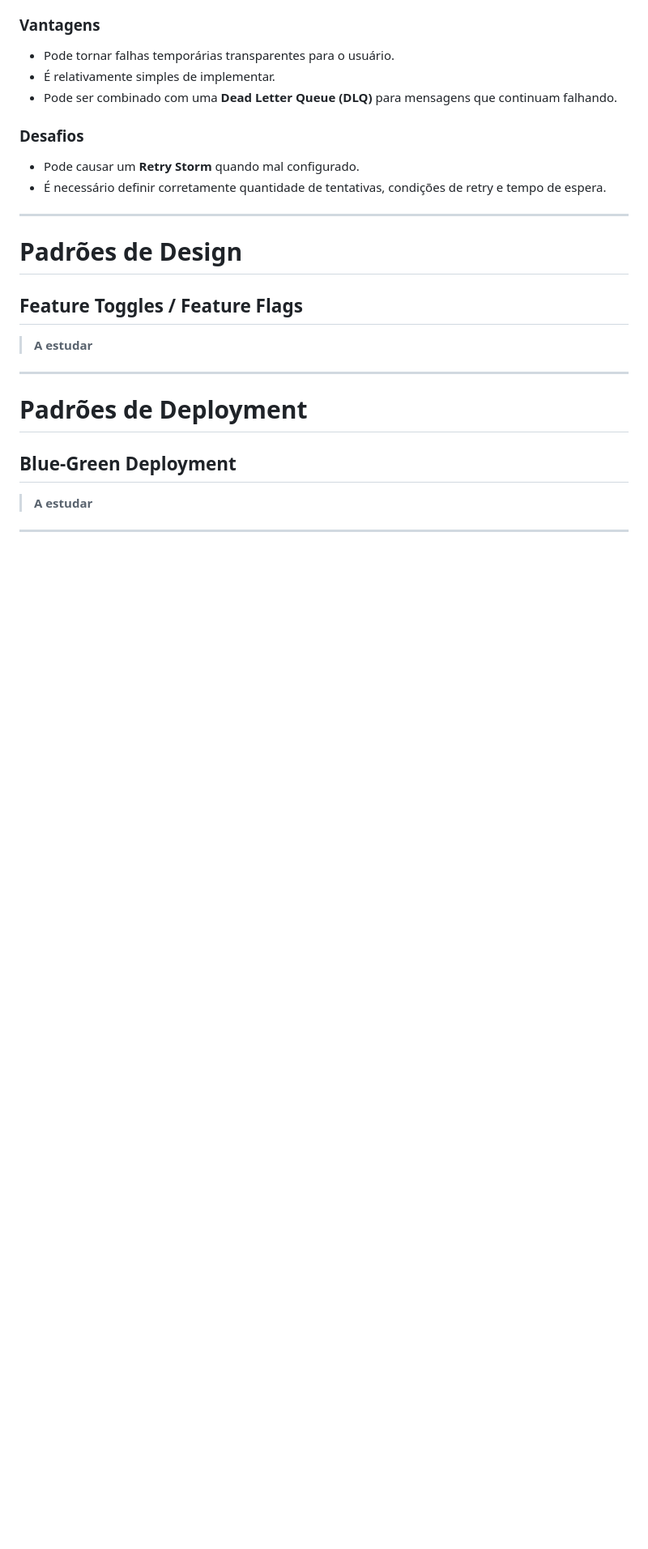
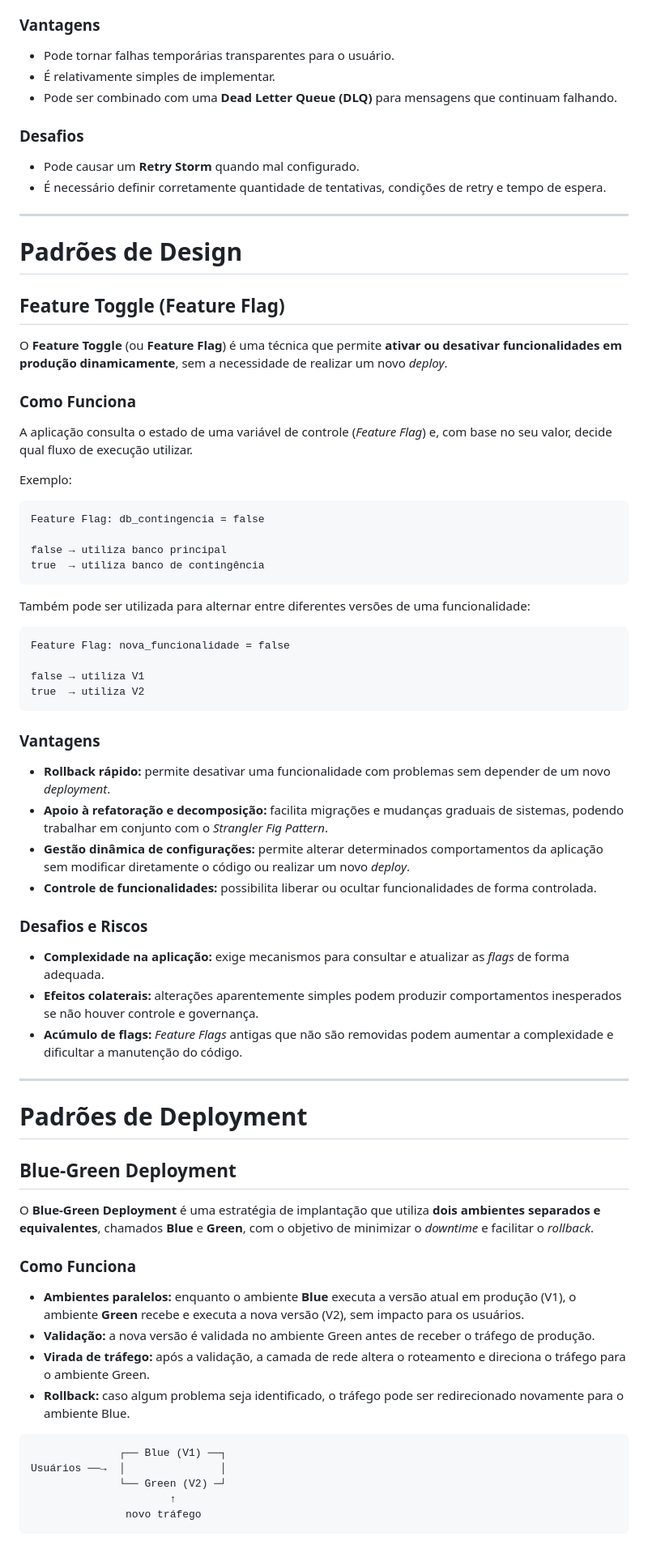
Before and after one commit to gutosavi/bootcamp-aws-ts-notes, a Markdown page: semana-3/03-arquitetura-de-software/README.md, the part around one of its changes. Shown at 81% size. Rendered like a GitHub page; blank space fills up the shorter version.

Commit message:
docs: complementa README com teoria estudada durante o curso de Arquitetura de Software

````diff
--- a/semana-3/03-arquitetura-de-software/README.md
+++ b/semana-3/03-arquitetura-de-software/README.md
@@ -485,9 +485,44 @@ Exemplos:
 
 # Padrões de Design
 
-## Feature Toggles / Feature Flags
+## Feature Toggle (Feature Flag)
 
-> **A estudar**
+O **Feature Toggle** (ou **Feature Flag**) é uma técnica que permite **ativar ou desativar funcionalidades em produção dinamicamente**, sem a necessidade de realizar um novo _deploy_.
+
+### Como Funciona
+
+A aplicação consulta o estado de uma variável de controle (_Feature Flag_) e, com base no seu valor, decide qual fluxo de execução utilizar.
+
+Exemplo:
+
+```text
+Feature Flag: db_contingencia = false
+
+false → utiliza banco principal
+true  → utiliza banco de contingência
+```
+
+Também pode ser utilizada para alternar entre diferentes versões de uma funcionalidade:
+
+```text
+Feature Flag: nova_funcionalidade = false
+
+false → utiliza V1
+true  → utiliza V2
+```
+
+### Vantagens
+
+- **Rollback rápido:** permite desativar uma funcionalidade com problemas sem depender de um novo _deployment_.
+- **Apoio à refatoração e decomposição:** facilita migrações e mudanças graduais de sistemas, podendo trabalhar em conjunto com o _Strangler Fig Pattern_.
+- **Gestão dinâmica de configurações:** permite alterar determinados comportamentos da aplicação sem modificar diretamente o código ou realizar um novo _deploy_.
+- **Controle de funcionalidades:** possibilita liberar ou ocultar funcionalidades de forma controlada.
+
+### Desafios e Riscos
+
+- **Complexidade na aplicação:** exige mecanismos para consultar e atualizar as _flags_ de forma adequada.
+- **Efeitos colaterais:** alterações aparentemente simples podem produzir comportamentos inesperados se não houver controle e governança.
+- **Acúmulo de flags:** _Feature Flags_ antigas que não são removidas podem aumentar a complexidade e dificultar a manutenção do código.
 
 ---
 
@@ -495,4 +530,20 @@ Exemplos:
 
 ## Blue-Green Deployment
 
-> **A estudar**
+O **Blue-Green Deployment** é uma estratégia de implantação que utiliza **dois ambientes separados e equivalentes**, chamados **Blue** e **Green**, com o objetivo de minimizar o _downtime_ e facilitar o _rollback_.
+
+### Como Funciona
+
+- **Ambientes paralelos:** enquanto o ambiente **Blue** executa a versão atual em produção (V1), o ambiente **Green** recebe e executa a nova versão (V2), sem impacto para os usuários.
+- **Validação:** a nova versão é validada no ambiente Green antes de receber o tráfego de produção.
+- **Virada de tráfego:** após a validação, a camada de rede altera o roteamento e direciona o tráfego para o ambiente Green.
+- **Rollback:** caso algum problema seja identificado, o tráfego pode ser redirecionado novamente para o ambiente Blue.
+
+```text id="9n3s5k"
+              ┌── Blue (V1) ──┐
+Usuários ──→  │               │
+              └── Green (V2) ─┘
+                      ↑
+               novo tráfego
+```
+
````
Also changed, not shown: other parts of semana-3/03-arquitetura-de-software/README.md (+55 -2 lines).
